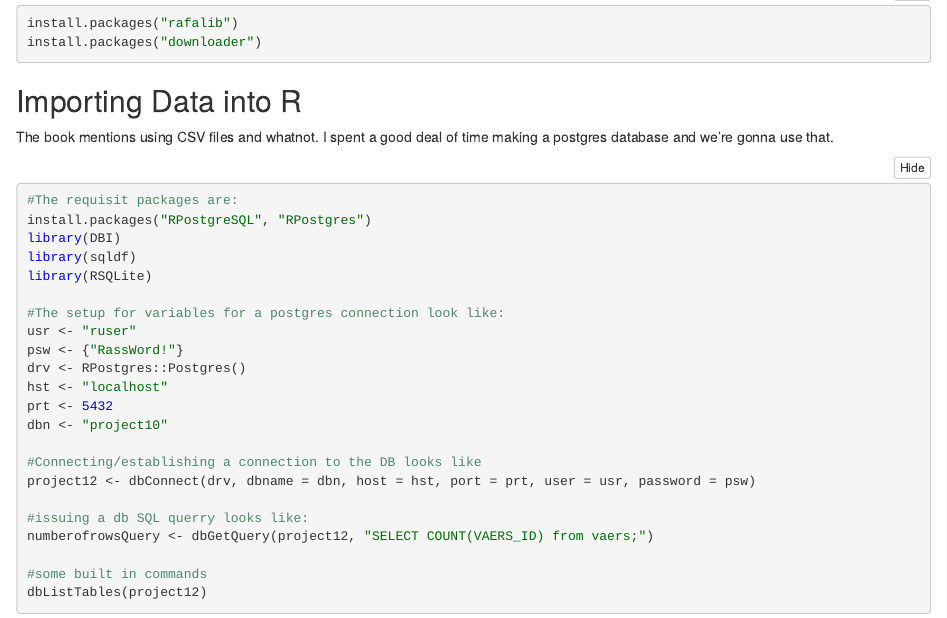
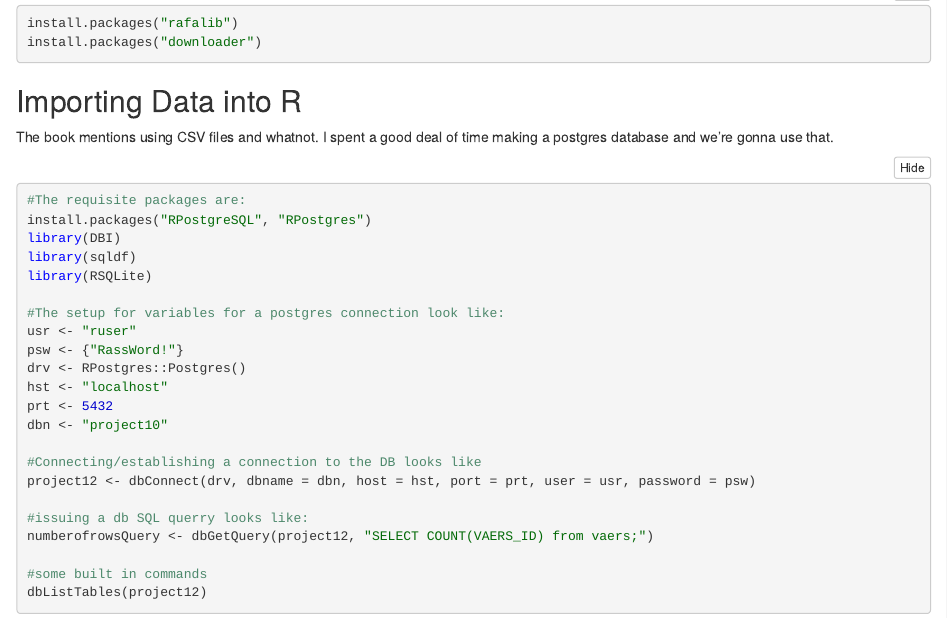
Before and after one commit to cmenefee/Data-Analysis-for-the-Life-Sciences, an R Markdown document (00 Getting Started/00 Getting Started.Rmd): the page in a window 1100 px wide, from 390 px down. The pictures show the output file 00 Getting Started/00 Getting Started.nb.html that the author committed with the source, opened offline.

Commit message:
Pushing getting started.

`````diff
--- a/00 Getting Started/00 Getting Started.Rmd
+++ b/00 Getting Started/00 Getting Started.Rmd
@@ -20,7 +20,7 @@ install.packages("downloader")
 ## Importing Data into R
 The book mentions using CSV files and whatnot. I spent a good deal of time making a postgres database and we're gonna use that.
 ````{r}
-#The requisit packages are:
+#The requisite packages are:
 install.packages("RPostgreSQL", "RPostgres")
 library(DBI)
 library(sqldf)
`````
Also changed, not shown: 00 Getting Started/00 Getting Started.nb.html.
